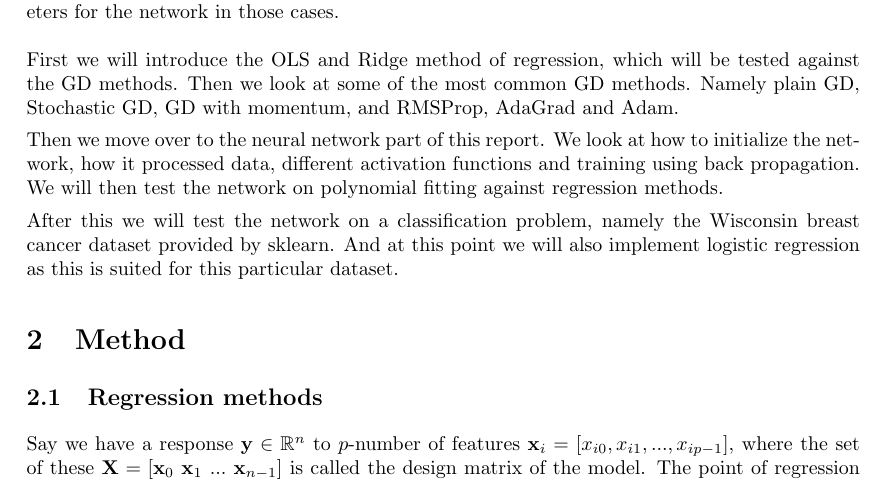
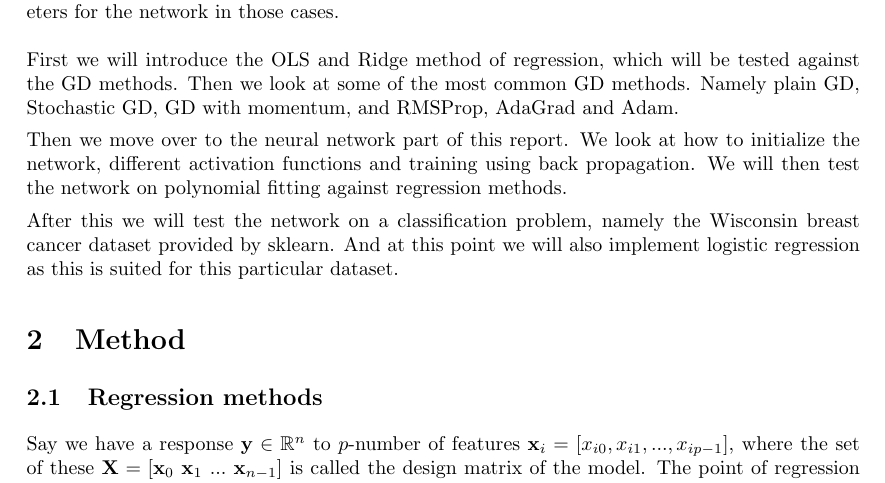
Before and after one commit to tabjone/FYS-STK4155_P2, a LaTeX paper (tex/main.tex, which reads tex/introduction.tex): part of page 3 of 43, cut so that both start at the same text. Compiled offline with pdfLaTeX.

Commit message:
removed intro stuff

```diff
--- a/tex/introduction.tex
+++ b/tex/introduction.tex
@@ -32,7 +32,7 @@ tested against the GD methods. Then we look at some of the most common GD method
 GD, Stochastic GD, GD with momentum, and RMSProp, AdaGrad and Adam.
 
 Then we move over to the neural network part of this report. We look at how to
-initialize the network, how it processed data, different activation functions and
+initialize the network, different activation functions and
 training using back propagation. We will then test the network on polynomial
 fitting against regression methods.
 
```
